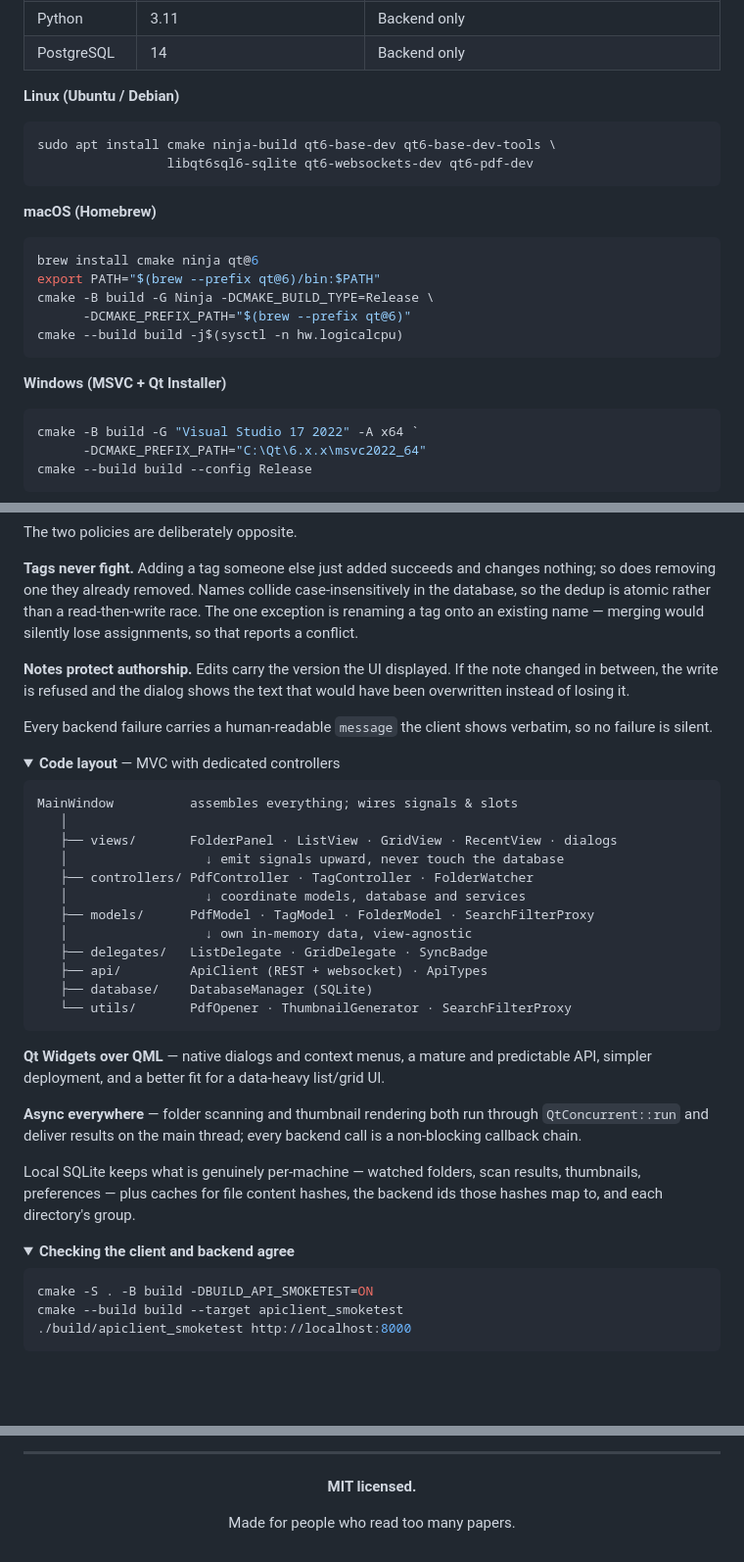
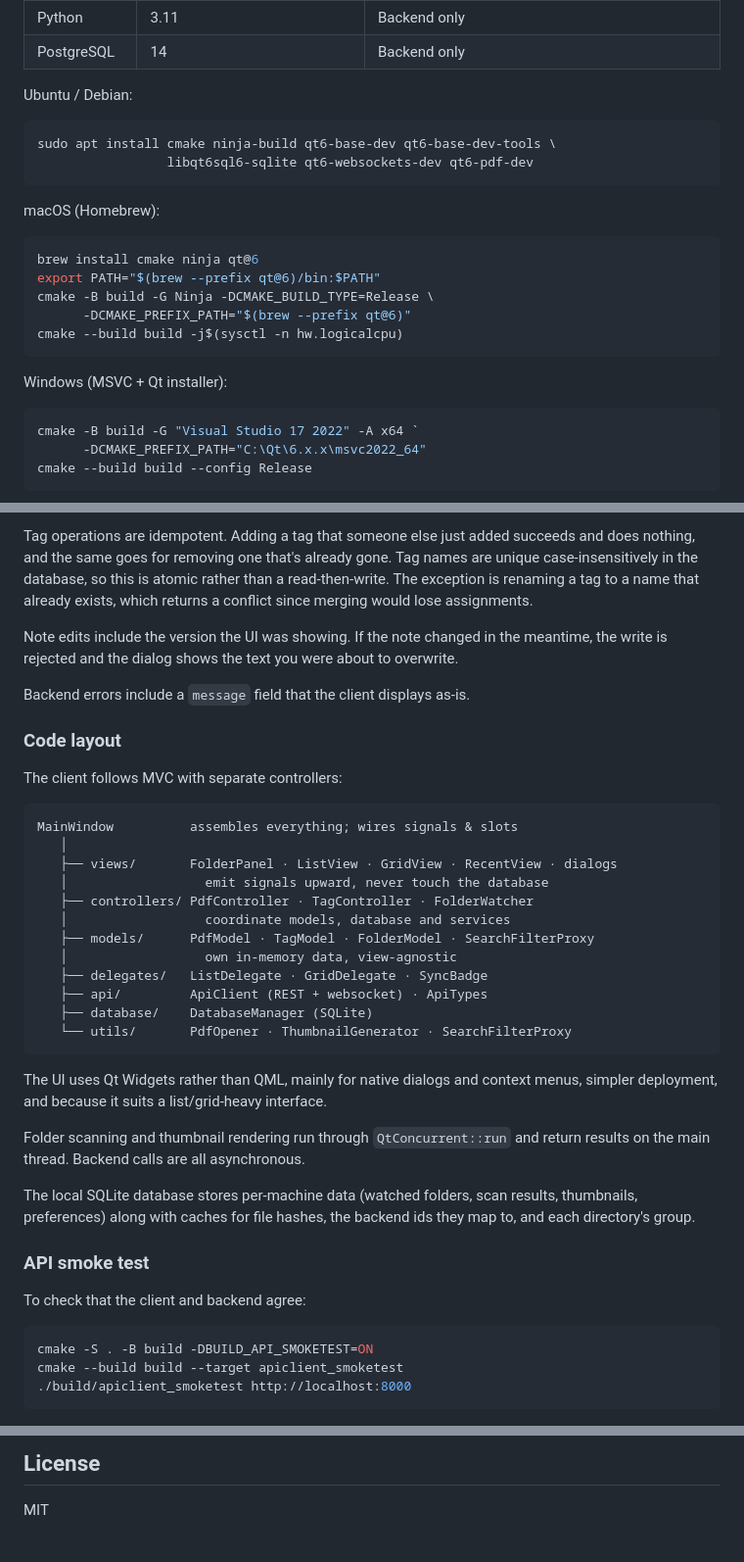
Before and after one commit to DragMaid/PDFOrganizer, a Markdown page: README.md, 3 parts joined by grey strips. Shown at 98% size. GitHub-like rendering; folded sections open; blank space fills up the shorter version.

Commit message:
rizz up the readme a bit

````diff
--- a/README.md
+++ b/README.md
@@ -132,13 +74,15 @@ cmake --build build -j$(nproc)
 | Python | 3.11 | Backend only |
 | PostgreSQL | 14 | Backend only |
 
-**Linux (Ubuntu / Debian)**
+Ubuntu / Debian:
+
 ```bash
 sudo apt install cmake ninja-build qt6-base-dev qt6-base-dev-tools \
                  libqt6sql6-sqlite qt6-websockets-dev qt6-pdf-dev
 ```
 
-**macOS (Homebrew)**
+macOS (Homebrew):
+
 ```bash
 brew install cmake ninja qt@6
 export PATH="$(brew --prefix qt@6)/bin:$PATH"
@@ -147,7 +91,8 @@ cmake -B build -G Ninja -DCMAKE_BUILD_TYPE=Release \
 cmake --build build -j$(sysctl -n hw.logicalcpu)
 ```
 
-**Windows (MSVC + Qt Installer)**
+Windows (MSVC + Qt installer):
+
 ```powershell
 cmake -B build -G "Visual Studio 17 2022" -A x64 `
       -DCMAKE_PREFIX_PATH="C:\Qt\6.x.x\msvc2022_64"
@@ -266,53 +191,48 @@ through the login sheet duplicates nothing.
 
-The two policies are deliberately opposite.
+Tag operations are idempotent. Adding a tag that someone else just added
+succeeds and does nothing, and the same goes for removing one that's already
+gone. Tag names are unique case-insensitively in the database, so this is atomic
+rather than a read-then-write. The exception is renaming a tag to a name that
+already exists, which returns a conflict since merging would lose assignments.
 
-**Tags never fight.** Adding a tag someone else just added succeeds and changes
-nothing; so does removing one they already removed. Names collide
-case-insensitively in the database, so the dedup is atomic rather than a
-read-then-write race. The one exception is renaming a tag onto an existing
-name — merging would silently lose assignments, so that reports a conflict.
+Note edits include the version the UI was showing. If the note changed in the
+meantime, the write is rejected and the dialog shows the text you were about to
+overwrite.
 
-**Notes protect authorship.** Edits carry the version the UI displayed. If the
-note changed in between, the write is refused and the dialog shows the text that
-would have been overwritten instead of losing it.
+Backend errors include a `message` field that the client displays as-is.
 
-Every backend failure carries a human-readable `message` the client shows
-verbatim, so no failure is silent.
-</details>
+### Code layout
 
-<details>
-<summary><b>Code layout</b> — MVC with dedicated controllers</summary>
+The client follows MVC with separate controllers:
 
 ```
 MainWindow          assembles everything; wires signals & slots
    │
    ├── views/       FolderPanel · ListView · GridView · RecentView · dialogs
-   │                  ↓ emit signals upward, never touch the database
+   │                  emit signals upward, never touch the database
    ├── controllers/ PdfController · TagController · FolderWatcher
-   │                  ↓ coordinate models, database and services
+   │                  coordinate models, database and services
    ├── models/      PdfModel · TagModel · FolderModel · SearchFilterProxy
-   │                  ↓ own in-memory data, view-agnostic
+   │                  own in-memory data, view-agnostic
    ├── delegates/   ListDelegate · GridDelegate · SyncBadge
    ├── api/         ApiClient (REST + websocket) · ApiTypes
    ├── database/    DatabaseManager (SQLite)
    └── utils/       PdfOpener · ThumbnailGenerator · SearchFilterProxy
 ```
 
-**Qt Widgets over QML** — native dialogs and context menus, a mature and
-predictable API, simpler deployment, and a better fit for a data-heavy list/grid
-UI.
+The UI uses Qt Widgets rather than QML, mainly for native dialogs and context
+menus, simpler deployment, and because it suits a list/grid-heavy interface.
 
-**Async everywhere** — folder scanning and thumbnail rendering both run through
-`QtConcurrent::run` and deliver results on the main thread; every backend call
-is a non-blocking callback chain.
+Folder scanning and thumbnail rendering run through `QtConcurrent::run` and
+return results on the main thread. Backend calls are all asynchronous.
 
-Local SQLite keeps what is genuinely per-machine — watched folders, scan results,
-thumbnails, preferences — plus caches for file content hashes, the backend ids
-those hashes map to, and each directory's group.
-</details>
+The local SQLite database stores per-machine data (watched folders, scan
+results, thumbnails, preferences) along with caches for file hashes, the backend
+ids they map to, and each directory's group.
 
-<details>
-<summary><b>Checking the client and backend agree</b></summary>
+### API smoke test
+
+To check that the client and backend agree:
 
 ```bash
 cmake -S . -B build -DBUILD_API_SMOKETEST=ON
@@ -323,10 +242,4 @@ cmake --build build --target apiclient_smoketest
 
----
+## License
 
-<div align="center">
-
-**MIT licensed.**
-
-Made for people who read too many papers.
-
-</div>
+MIT
````
Also changed, not shown: other parts of README.md (+73 -152 lines).
